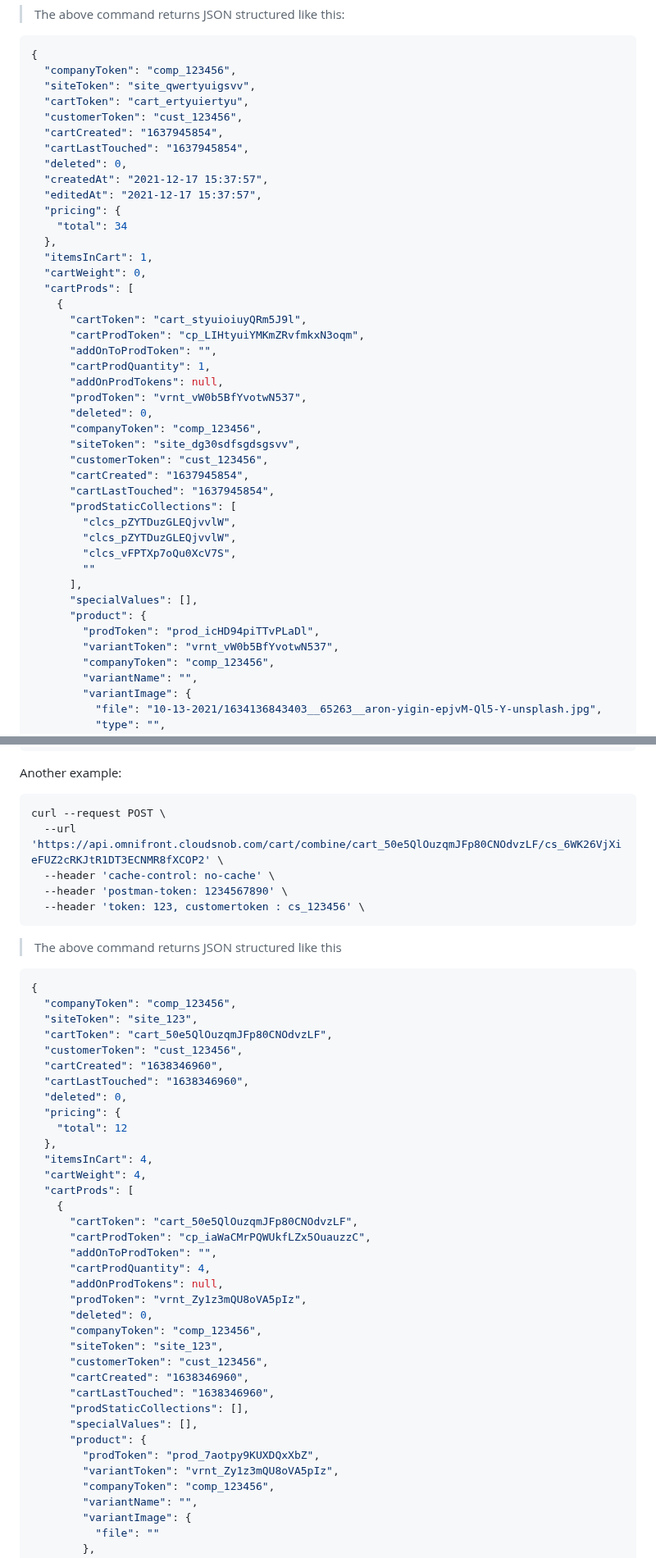
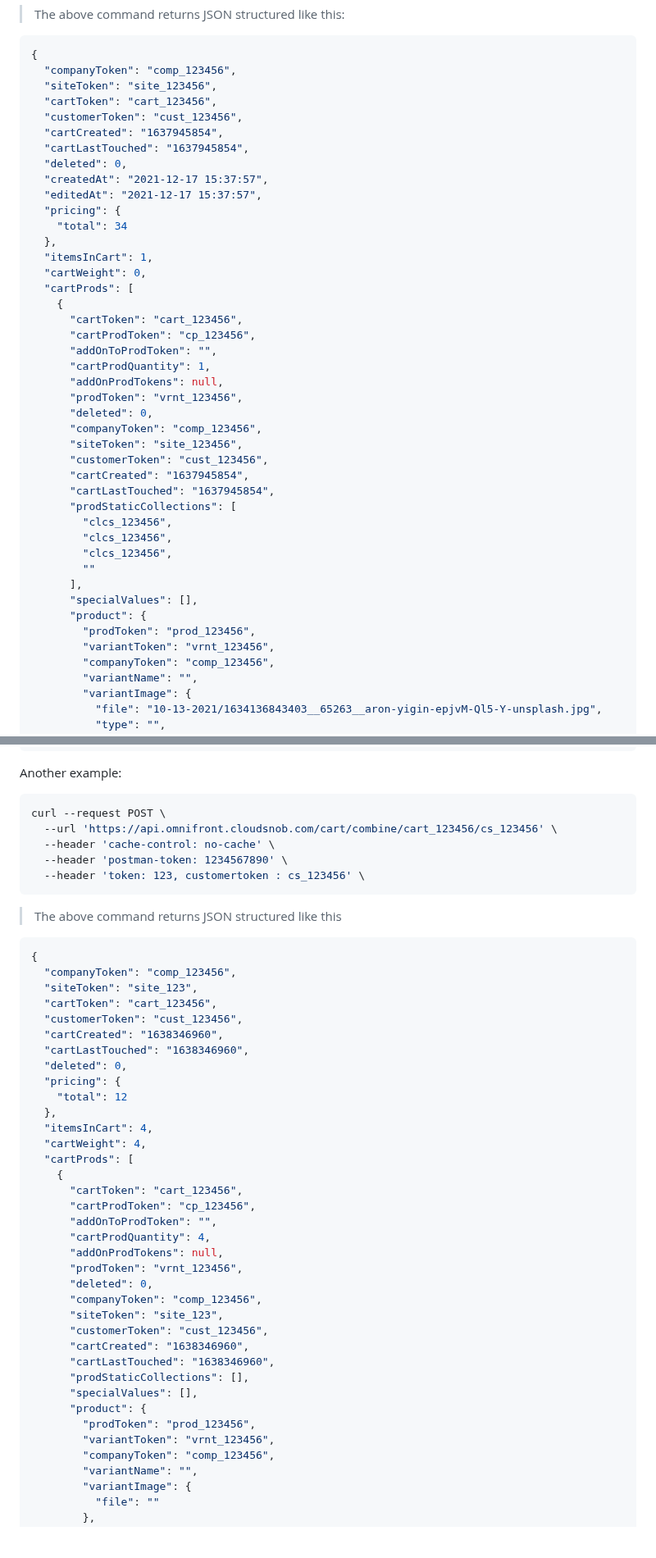
Before and after one commit to YehudisWolf/Omni-Store-Documentation, a Markdown page: docs/src/cart.md, 2 parts joined by grey strips. Shown at 82% size. Drawn GitHub-style; blank space fills up the shorter version.

````diff
--- a/docs/src/cart.md
+++ b/docs/src/cart.md
@@ -63,8 +63,8 @@ curl --request GET \
 ```json
 {
   "companyToken": "comp_123456",
-  "siteToken": "site_qwertyuigsvv",
-  "cartToken": "cart_ertyuiertyu",
+  "siteToken": "site_123456",
+  "cartToken": "cart_123456",
   "customerToken": "cust_123456",
   "cartCreated": "1637945854",
   "cartLastTouched": "1637945854",
@@ -78,28 +78,28 @@ curl --request GET \
   "cartWeight": 0,
   "cartProds": [
     {
-      "cartToken": "cart_styuioiuyQRm5J9l",
-      "cartProdToken": "cp_LIHtyuiYMKmZRvfmkxN3oqm",
+      "cartToken": "cart_123456",
+      "cartProdToken": "cp_123456",
       "addOnToProdToken": "",
       "cartProdQuantity": 1,
       "addOnProdTokens": null,
-      "prodToken": "vrnt_vW0b5BfYvotwN537",
+      "prodToken": "vrnt_123456",
       "deleted": 0,
       "companyToken": "comp_123456",
-      "siteToken": "site_dg30sdfsgdsgsvv",
+      "siteToken": "site_123456",
       "customerToken": "cust_123456",
       "cartCreated": "1637945854",
       "cartLastTouched": "1637945854",
       "prodStaticCollections": [
-        "clcs_pZYTDuzGLEQjvvlW",
-        "clcs_pZYTDuzGLEQjvvlW",
-        "clcs_vFPTXp7oQu0XcV7S",
+        "clcs_123456",
+        "clcs_123456",
+        "clcs_123456",
         ""
       ],
       "specialValues": [],
       "product": {
-        "prodToken": "prod_icHD94piTTvPLaDl",
-        "variantToken": "vrnt_vW0b5BfYvotwN537",
+        "prodToken": "prod_123456",
+        "variantToken": "vrnt_123456",
         "companyToken": "comp_123456",
         "variantName": "",
         "variantImage": {
@@ -201,7 +201,7 @@ Another example:
 
 ```shell
 curl --request POST \
-  --url 'https://api.omnifront.cloudsnob.com/cart/combine/cart_50e5QlOuzqmJFp80CNOdvzLF/cs_6WK26VjXieFUZ2cRKJtR1DT3ECNMR8fXCOP2' \
+  --url 'https://api.omnifront.cloudsnob.com/cart/combine/cart_123456/cs_123456' \
   --header 'cache-control: no-cache' \
   --header 'postman-token: 1234567890' \
   --header 'token: 123, customertoken : cs_123456' \
@@ -213,7 +213,7 @@ curl --request POST \
 {
   "companyToken": "comp_123456",
   "siteToken": "site_123",
-  "cartToken": "cart_50e5QlOuzqmJFp80CNOdvzLF",
+  "cartToken": "cart_123456",
   "customerToken": "cust_123456",
   "cartCreated": "1638346960",
   "cartLastTouched": "1638346960",
@@ -225,12 +225,12 @@ curl --request POST \
   "cartWeight": 4,
   "cartProds": [
     {
-      "cartToken": "cart_50e5QlOuzqmJFp80CNOdvzLF",
-      "cartProdToken": "cp_iaWaCMrPQWUkfLZx5OuauzzC",
+      "cartToken": "cart_123456",
+      "cartProdToken": "cp_123456",
       "addOnToProdToken": "",
       "cartProdQuantity": 4,
       "addOnProdTokens": null,
-      "prodToken": "vrnt_Zy1z3mQU8oVA5pIz",
+      "prodToken": "vrnt_123456",
       "deleted": 0,
       "companyToken": "comp_123456",
       "siteToken": "site_123",
@@ -240,8 +240,8 @@ curl --request POST \
       "prodStaticCollections": [],
       "specialValues": [],
       "product": {
-        "prodToken": "prod_7aotpy9KUXDQxXbZ",
-        "variantToken": "vrnt_Zy1z3mQU8oVA5pIz",
+        "prodToken": "prod_123456",
+        "variantToken": "vrnt_123456",
         "companyToken": "comp_123456",
         "variantName": "",
         "variantImage": {
````
Also changed, not shown: other parts of docs/src/cart.md (+3 -3 lines).
